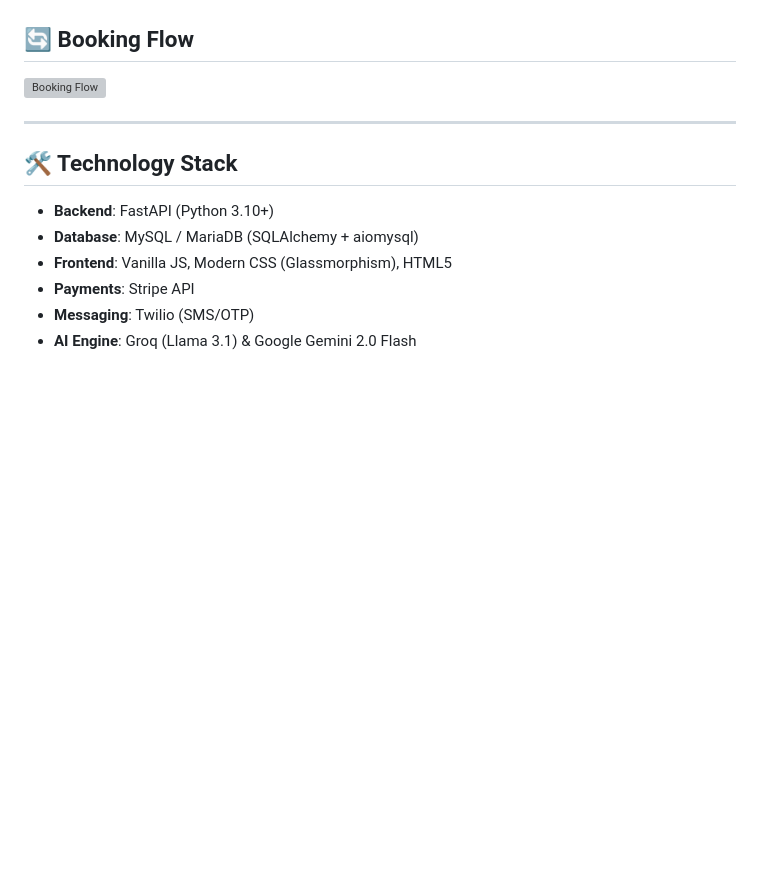
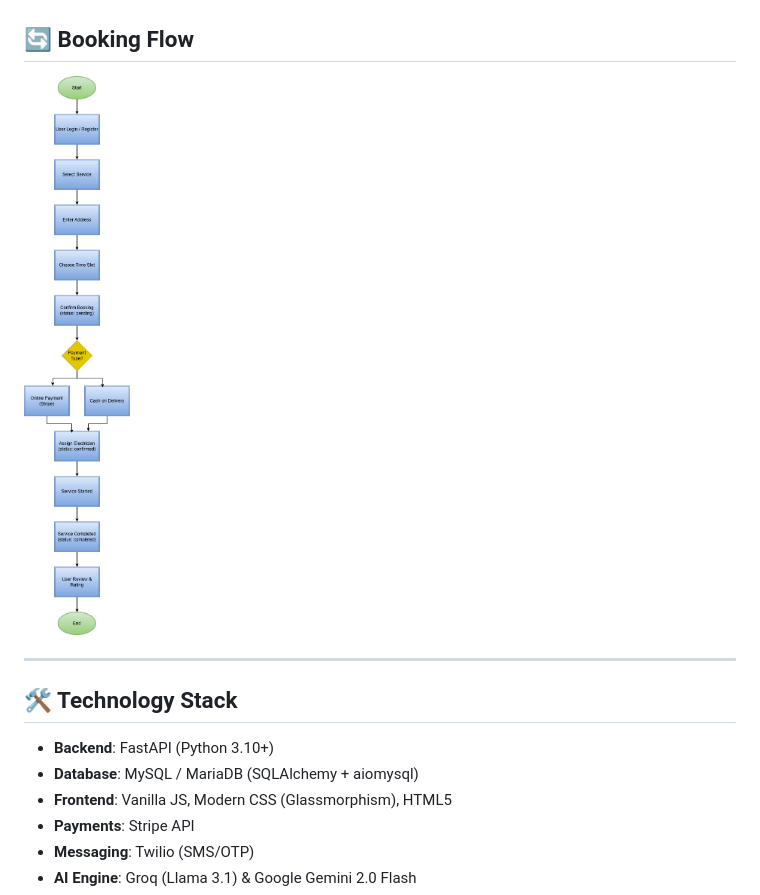
Before and after one commit to Vinayvinnu2004/Elecsure, a Markdown page: README.md, the part around the change. Drawn GitHub-style; blank space fills up the shorter version; grey boxes are pictures that could not be loaded.

Commit message:
fix: correct booking flow image name

```diff
--- a/README.md
+++ b/README.md
@@ -48,7 +48,7 @@ ElecSure solves this with verified professionals, transparent pricing, and real-
 
 ## 🔄 Booking Flow
 
-![Booking Flow](static/img/booking-flow.png)
+![Booking Flow](static/img/booking_flow.png)
 
 ---
 
```
